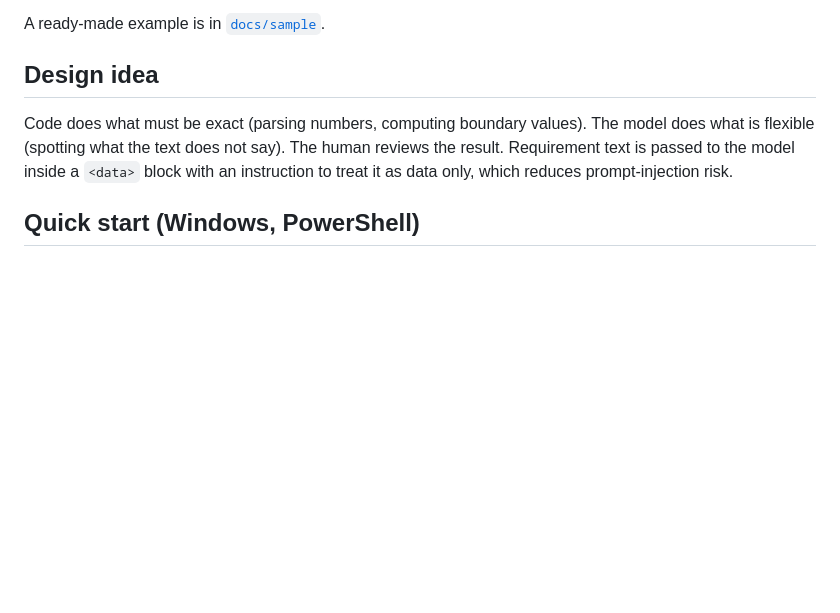
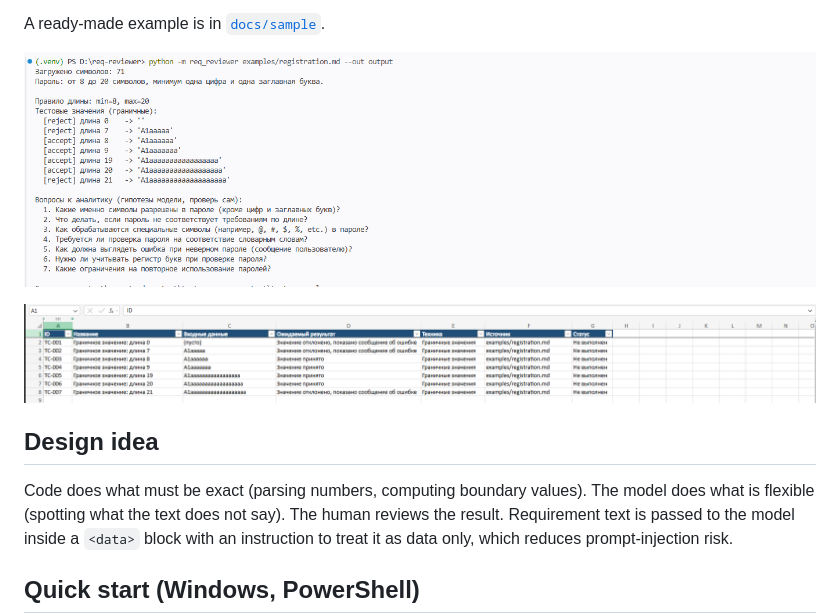
Before and after one commit to yaniquee26/req-reviewer, a Markdown page: README.md, the part around the change. Drawn GitHub-style; pictures changed too: docs/demo-terminal.png (added), docs/demo-xlsx.png (added); blank space fills up the shorter version.

Commit message:
docs: add demo screenshots

```diff
--- a/README.md
+++ b/README.md
@@ -19,6 +19,10 @@ Output:
 - **Files**: `report.md`, `testcases.csv` and a formatted `testcases.xlsx`.
 
 A ready-made example is in [`docs/sample`](docs/sample).
+
+![Terminal output](docs/demo-terminal.png)
+
+![Generated test cases in Excel](docs/demo-xlsx.png)
 
 ## Design idea
 
```
